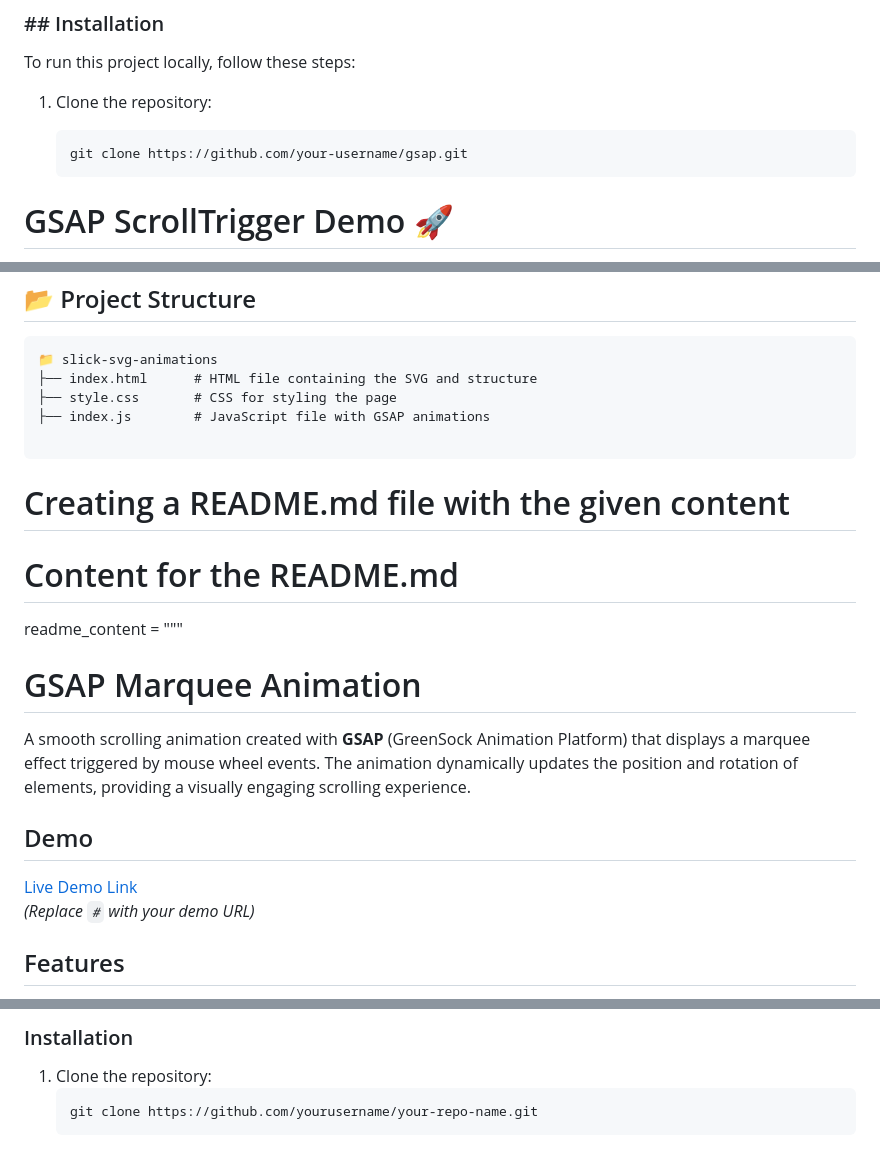
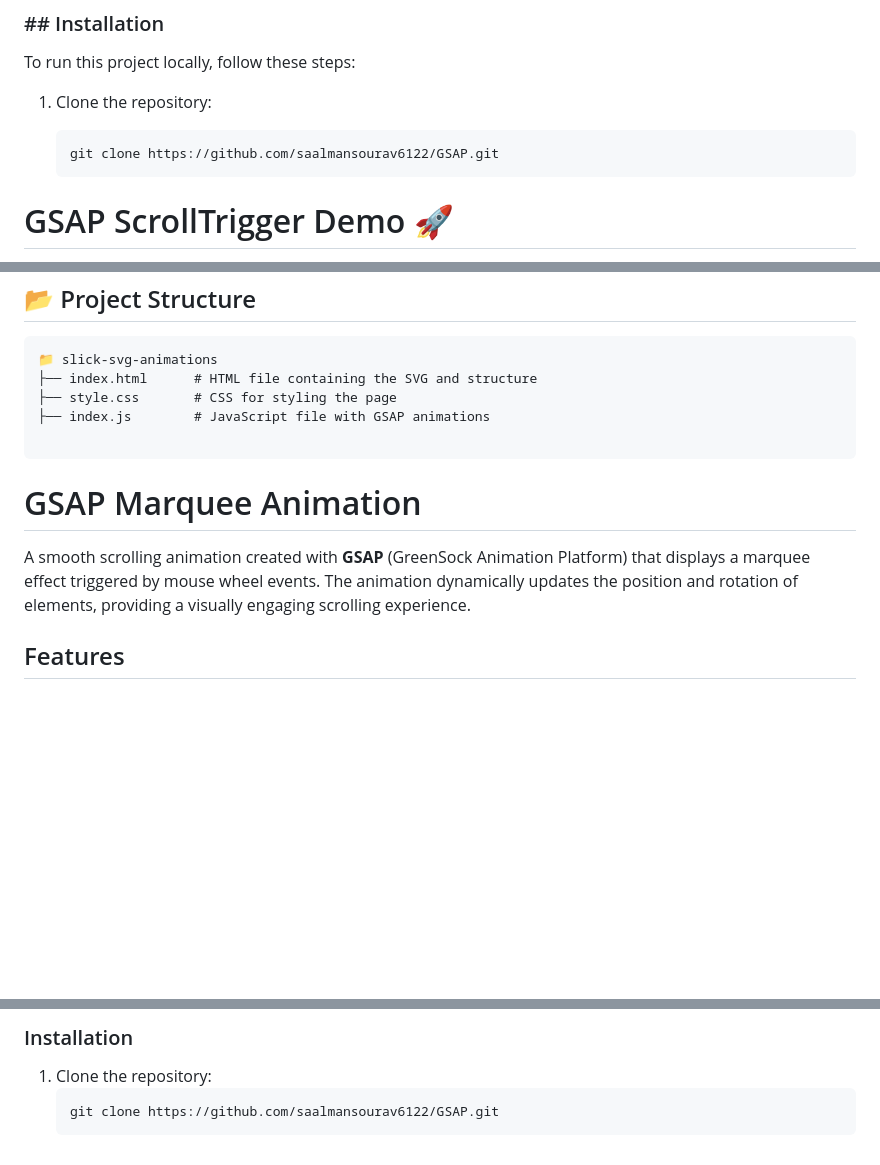
Before and after one commit to saalmansourav6122/GSAP, a Markdown page: readme.md, 3 parts joined by grey strips. Rendered like a GitHub page; blank space fills up the shorter version.

Commit message:
change from md file

````diff
--- a/readme.md
+++ b/readme.md
@@ -73,7 +73,7 @@ To run this project locally, follow these steps:
 1. Clone the repository:
 
    ```bash
-   git clone https://github.com/your-username/gsap.git
+   git clone https://github.com/saalmansourav6122/GSAP.git
    ```
 
 # GSAP ScrollTrigger Demo 🚀
@@ -152,20 +152,9 @@ Check out the live demo [here](https://glittery-chimera-89197c.netlify.app/)
 
 ```
 
-# Creating a README.md file with the given content
-
-# Content for the README.md
-
-readme_content = """
-
 # GSAP Marquee Animation
 
 A smooth scrolling animation created with **GSAP** (GreenSock Animation Platform) that displays a marquee effect triggered by mouse wheel events. The animation dynamically updates the position and rotation of elements, providing a visually engaging scrolling experience.
-
-## Demo
-
-[Live Demo Link](#)
-_(Replace `#` with your demo URL)_
 
 ## Features
 
@@ -192,5 +176,5 @@ _(Replace `#` with your screenshot URL)_
 
 1. Clone the repository:
    ```bash
-   git clone https://github.com/yourusername/your-repo-name.git
+   git clone https://github.com/saalmansourav6122/GSAP.git
    ```
````
Also changed, not shown: other parts of readme.md (+0 -5 lines).
